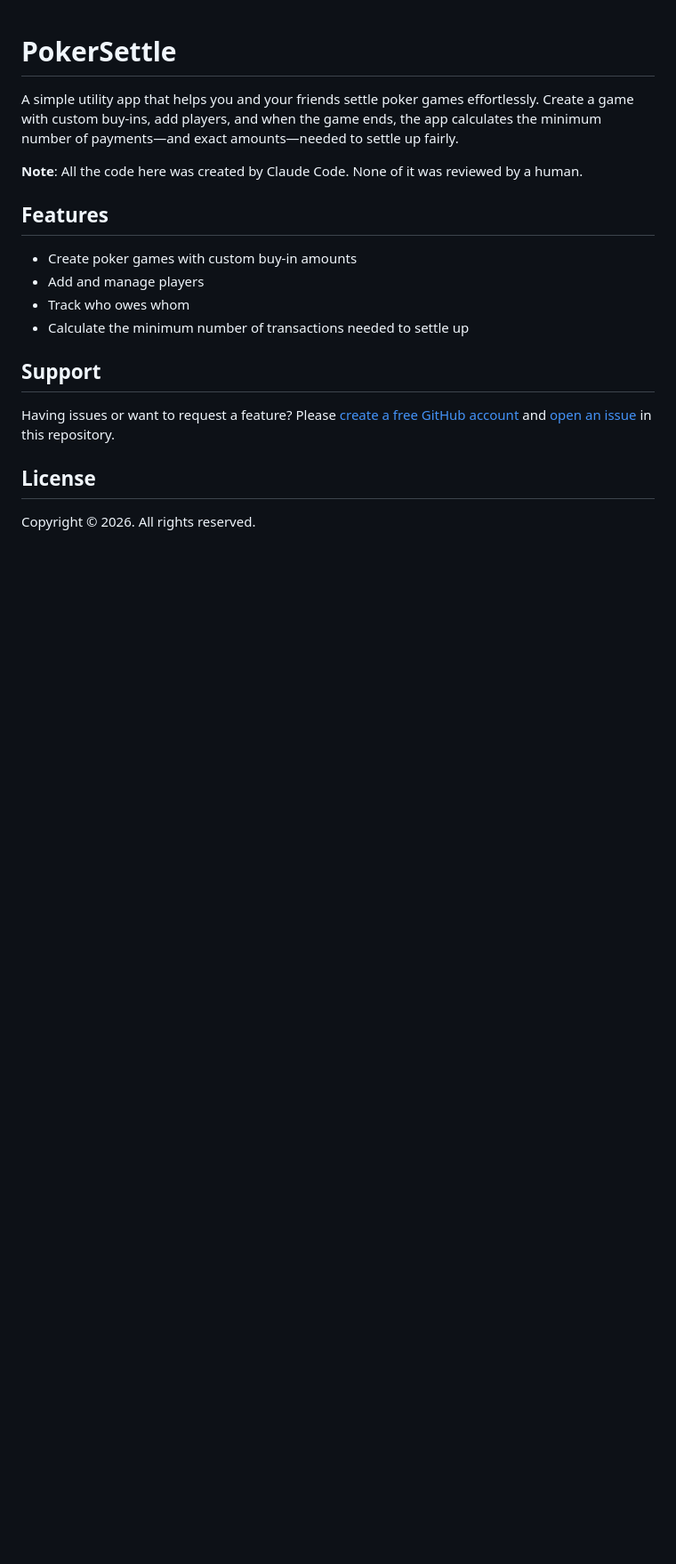
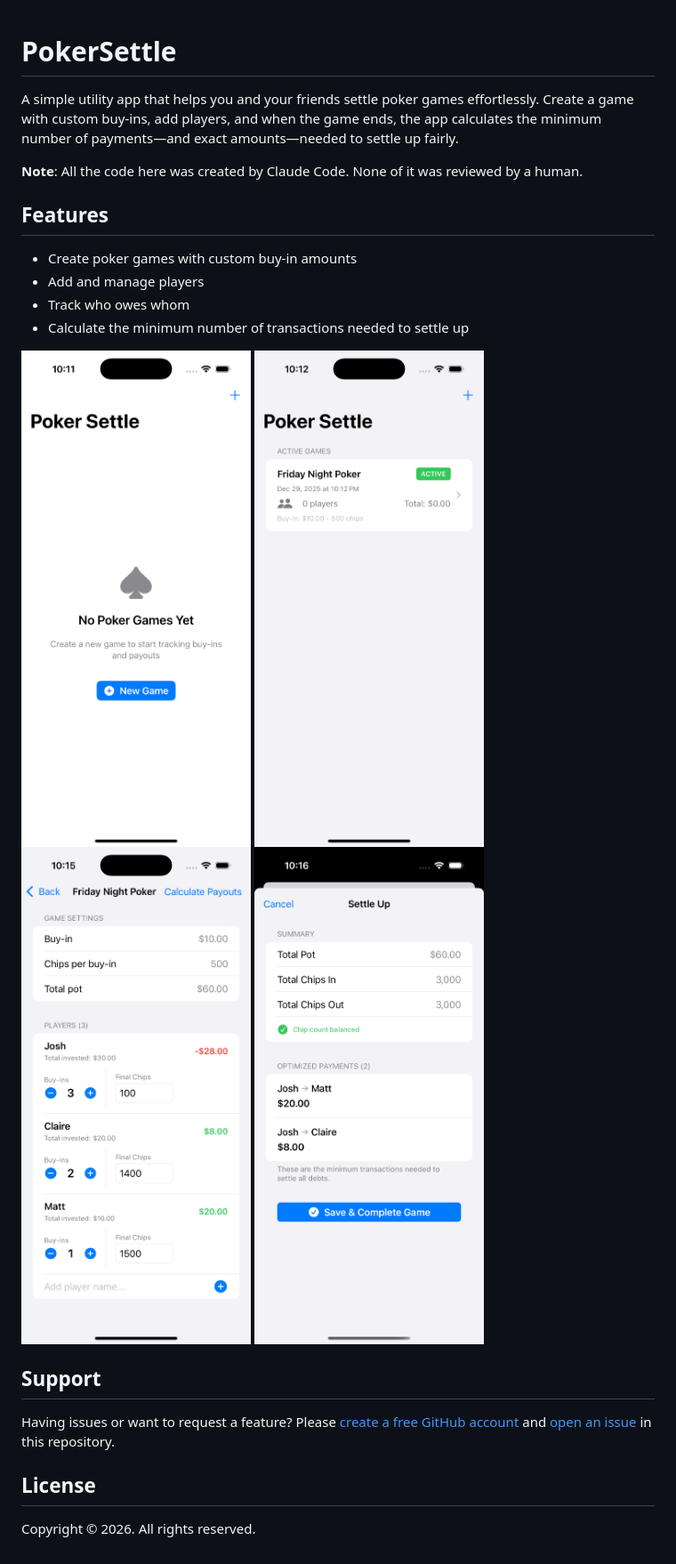
Before and after one commit to skamath99/PokerSettle, a Markdown page: README.md, the part around the change. Shown at 89% size. Drawn GitHub-style; pictures changed too: screenshots/Screenshot 1.png (added), screenshots/Screenshot 2.png (added), screenshots/Screenshot 3.png (added); blank space fills up the shorter version.

Commit message:
Added index.html and screenshots

```diff
--- a/README.md
+++ b/README.md
@@ -11,6 +11,11 @@ A simple utility app that helps you and your friends settle poker games effortle
 - Track who owes whom
 - Calculate the minimum number of transactions needed to settle up
 
+![Screenshot 1](screenshots/Screenshot%201.png)
+![Screenshot 2](screenshots/Screenshot%202.png)
+![Screenshot 3](screenshots/Screenshot%203.png)
+![Screenshot 4](screenshots/Screenshot%204.png)
+
 ## Support
 
 Having issues or want to request a feature? Please [create a free GitHub account](https://github.com/signup) and [open an issue](../../issues) in this repository.
```
Also changed, not shown: 1 other file.
